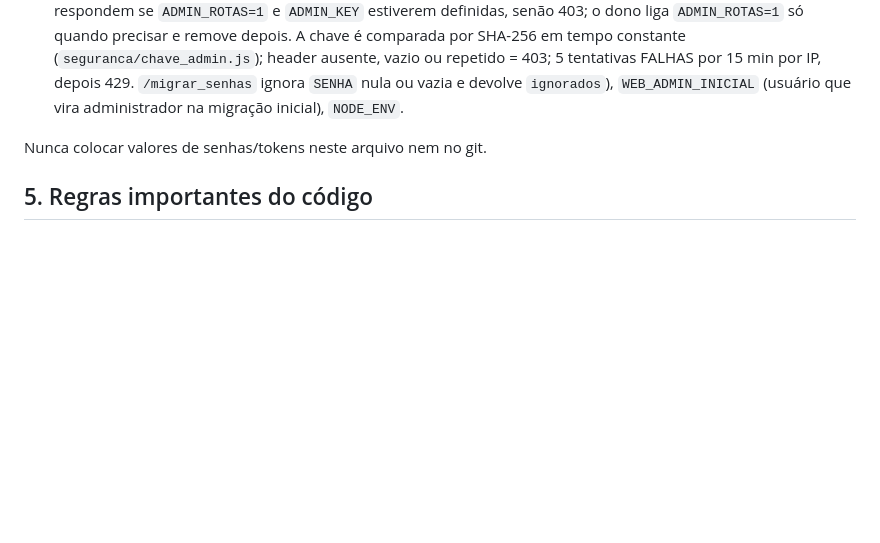
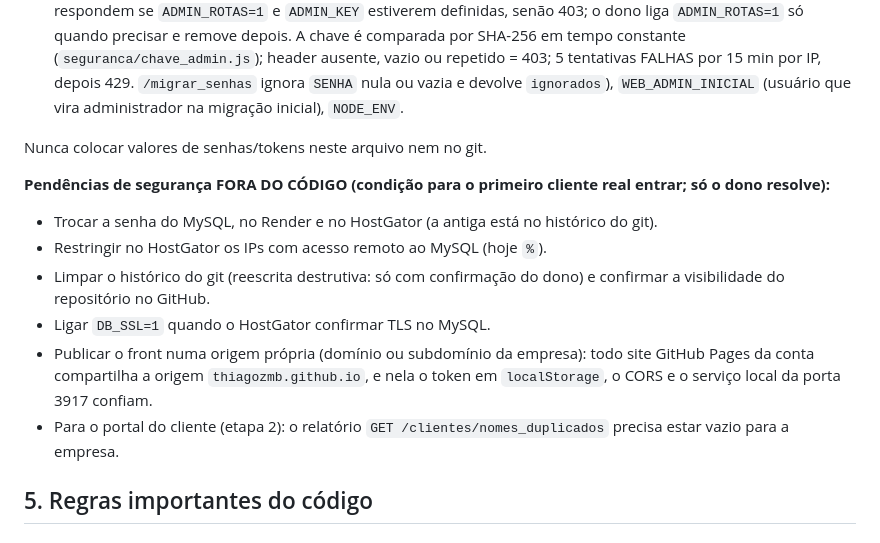
Before and after one commit to ThiagoZmb/APP_SITE, a Markdown page: CLAUDE.md, the part around the change. Rendered like a GitHub page; blank space fills up the shorter version.

Commit message:
docs: pendências de segurança fora do código
Co-Authored-By: Claude Sonnet 5.5 <noreply@anthropic.com>

```diff
--- a/CLAUDE.md
+++ b/CLAUDE.md
@@ -103,6 +103,14 @@ Variáveis de ambiente (apenas nomes):
 - Opcionais: `EMPRESA_CNPJ` (CNPJ da empresa, 14 dígitos, para a ligação automática do DANFE; sem ela vale o CNPJ do emitente mais frequente entre os DANFE enviados), `DB_PORT` (padrão 3306), `DB_SSL` (`1` liga TLS na conexão com o MySQL, sempre conferindo o certificado do servidor; qualquer outro valor ou ausente = desligado) e `DB_SSL_CA` (caminho de um `.pem` com a CA do banco, só vale com `DB_SSL=1`; arquivo ilegível = FATAL na subida) (**padrão desligado até o dono confirmar com o HostGator que o MySQL remoto oferece TLS**; só então ligar `DB_SSL=1` no Render; lógica em `seguranca/mysql_ssl.js`), `PORT` (padrão 3000), `TRUST_PROXY_HOPS` (padrão 1), `ADMIN_KEY` + `ADMIN_ROTAS` (rotas de manutenção `/admin/definir_senha`, `/migrar_senhas`, `/admin/importar_notas` e `/admin/importar_pesos`, via header `x-admin-key`; **ficam DESLIGADAS por padrão**: só respondem se `ADMIN_ROTAS=1` e `ADMIN_KEY` estiverem definidas, senão 403; o dono liga `ADMIN_ROTAS=1` só quando precisar e remove depois. A chave é comparada por SHA-256 em tempo constante (`seguranca/chave_admin.js`); header ausente, vazio ou repetido = 403; 5 tentativas FALHAS por 15 min por IP, depois 429. `/migrar_senhas` ignora `SENHA` nula ou vazia e devolve `ignorados`), `WEB_ADMIN_INICIAL` (usuário que vira administrador na migração inicial), `NODE_ENV`.
 
 Nunca colocar valores de senhas/tokens neste arquivo nem no git.
+
+**Pendências de segurança FORA DO CÓDIGO (condição para o primeiro cliente real entrar; só o dono resolve):**
+- Trocar a senha do MySQL, no Render e no HostGator (a antiga está no histórico do git).
+- Restringir no HostGator os IPs com acesso remoto ao MySQL (hoje `%`).
+- Limpar o histórico do git (reescrita destrutiva: só com confirmação do dono) e confirmar a visibilidade do repositório no GitHub.
+- Ligar `DB_SSL=1` quando o HostGator confirmar TLS no MySQL.
+- Publicar o front numa origem própria (domínio ou subdomínio da empresa): todo site GitHub Pages da conta compartilha a origem `thiagozmb.github.io`, e nela o token em `localStorage`, o CORS e o serviço local da porta 3917 confiam.
+- Para o portal do cliente (etapa 2): o relatório `GET /clientes/nomes_duplicados` precisa estar vazio para a empresa.
 
 ## 5. Regras importantes do código
 
```
